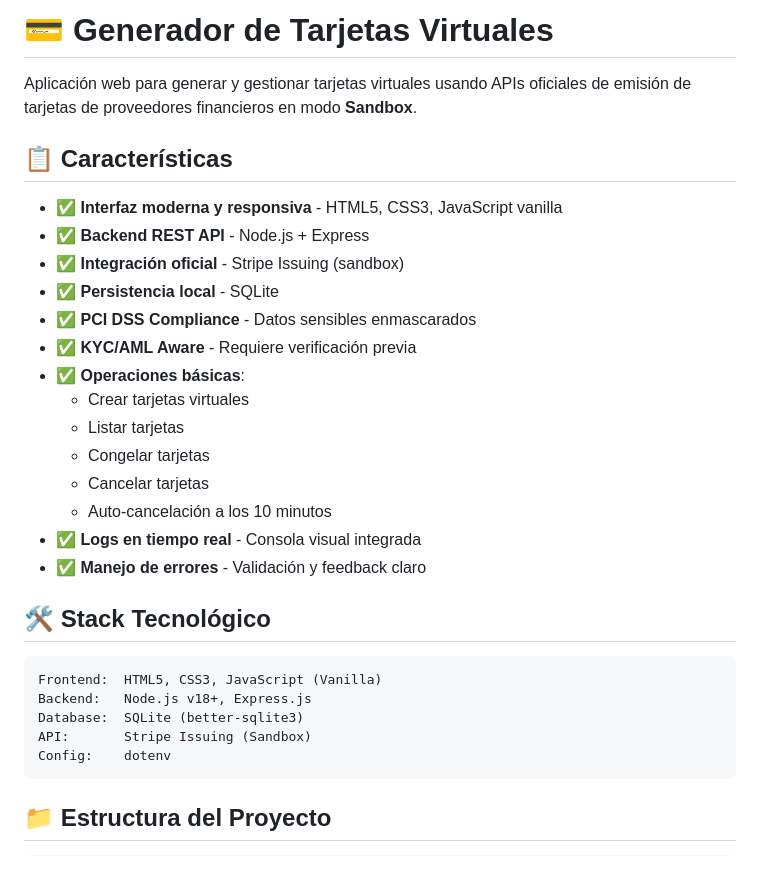
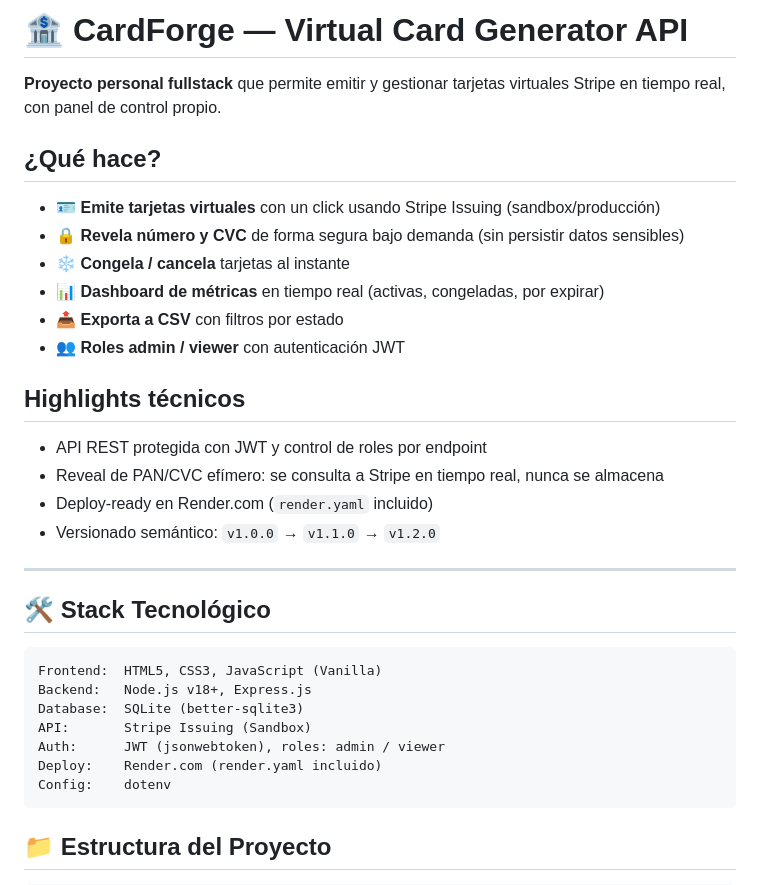
Before and after one commit to emmacanizzaro/api-generator-tc-git, a Markdown page: README.md, the part around the change. Drawn GitHub-style.

Commit message:
docs: actualizar README con descripción portfolio y stack completo

````diff
--- a/README.md
+++ b/README.md
@@ -1,23 +1,24 @@
-# 💳 Generador de Tarjetas Virtuales
+# 🏦 CardForge — Virtual Card Generator API
 
-Aplicación web para generar y gestionar tarjetas virtuales usando APIs oficiales de emisión de tarjetas de proveedores financieros en modo **Sandbox**.
+**Proyecto personal fullstack** que permite emitir y gestionar tarjetas virtuales Stripe en tiempo real, con panel de control propio.
 
-## 📋 Características
+## ¿Qué hace?
 
-- ✅ **Interfaz moderna y responsiva** - HTML5, CSS3, JavaScript vanilla
-- ✅ **Backend REST API** - Node.js + Express
-- ✅ **Integración oficial** - Stripe Issuing (sandbox)
-- ✅ **Persistencia local** - SQLite
-- ✅ **PCI DSS Compliance** - Datos sensibles enmascarados
-- ✅ **KYC/AML Aware** - Requiere verificación previa
-- ✅ **Operaciones básicas**:
-  - Crear tarjetas virtuales
-  - Listar tarjetas
-  - Congelar tarjetas
-  - Cancelar tarjetas
-  - Auto-cancelación a los 10 minutos
-- ✅ **Logs en tiempo real** - Consola visual integrada
-- ✅ **Manejo de errores** - Validación y feedback claro
+- 🪪 **Emite tarjetas virtuales** con un click usando Stripe Issuing (sandbox/producción)
+- 🔒 **Revela número y CVC** de forma segura bajo demanda (sin persistir datos sensibles)
+- ❄️ **Congela / cancela** tarjetas al instante
+- 📊 **Dashboard de métricas** en tiempo real (activas, congeladas, por expirar)
+- 📤 **Exporta a CSV** con filtros por estado
+- 👥 **Roles admin / viewer** con autenticación JWT
+
+## Highlights técnicos
+
+- API REST protegida con JWT y control de roles por endpoint
+- Reveal de PAN/CVC efímero: se consulta a Stripe en tiempo real, nunca se almacena
+- Deploy-ready en Render.com (`render.yaml` incluido)
+- Versionado semántico: `v1.0.0` → `v1.1.0` → `v1.2.0`
+
+---
 
 ## 🛠️ Stack Tecnológico
 
@@ -26,6 +27,8 @@ Frontend:  HTML5, CSS3, JavaScript (Vanilla)
 Backend:   Node.js v18+, Express.js
 Database:  SQLite (better-sqlite3)
 API:       Stripe Issuing (Sandbox)
+Auth:      JWT (jsonwebtoken), roles: admin / viewer
+Deploy:    Render.com (render.yaml incluido)
 Config:    dotenv
 ```
 
````
